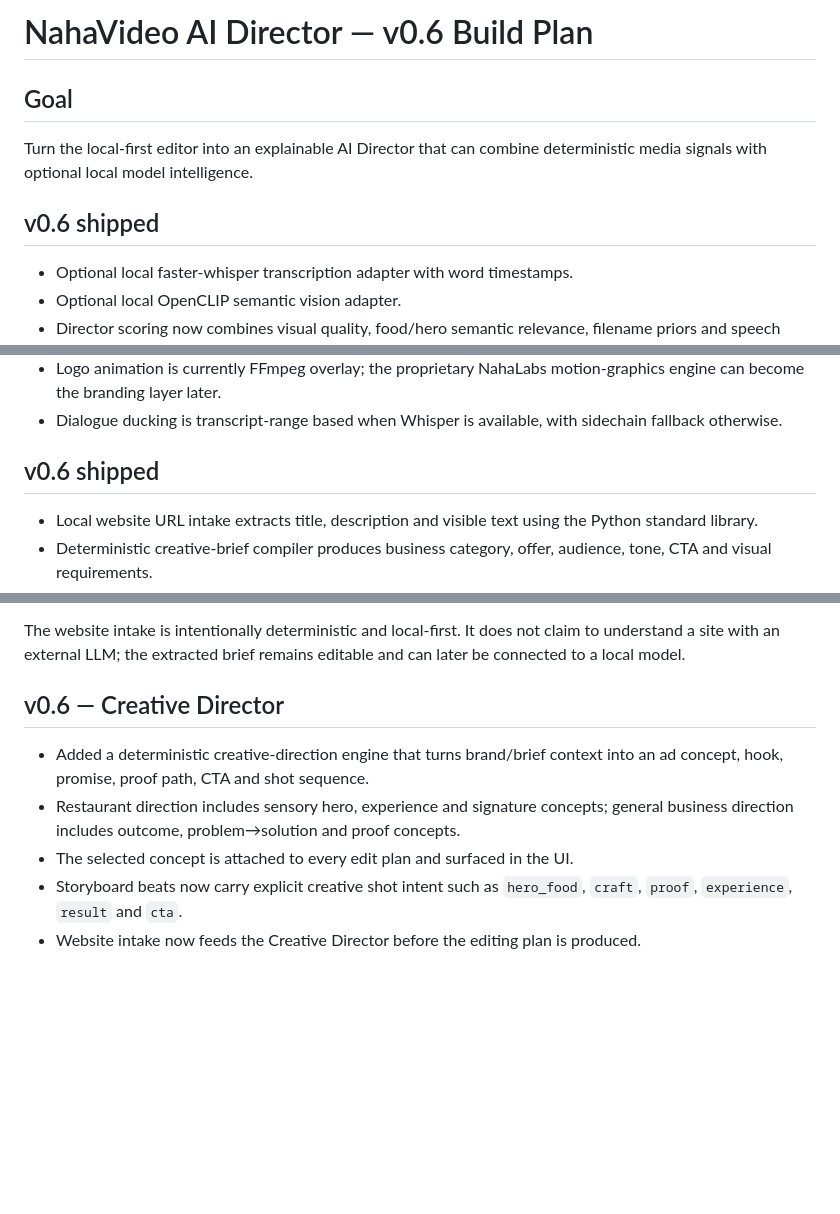
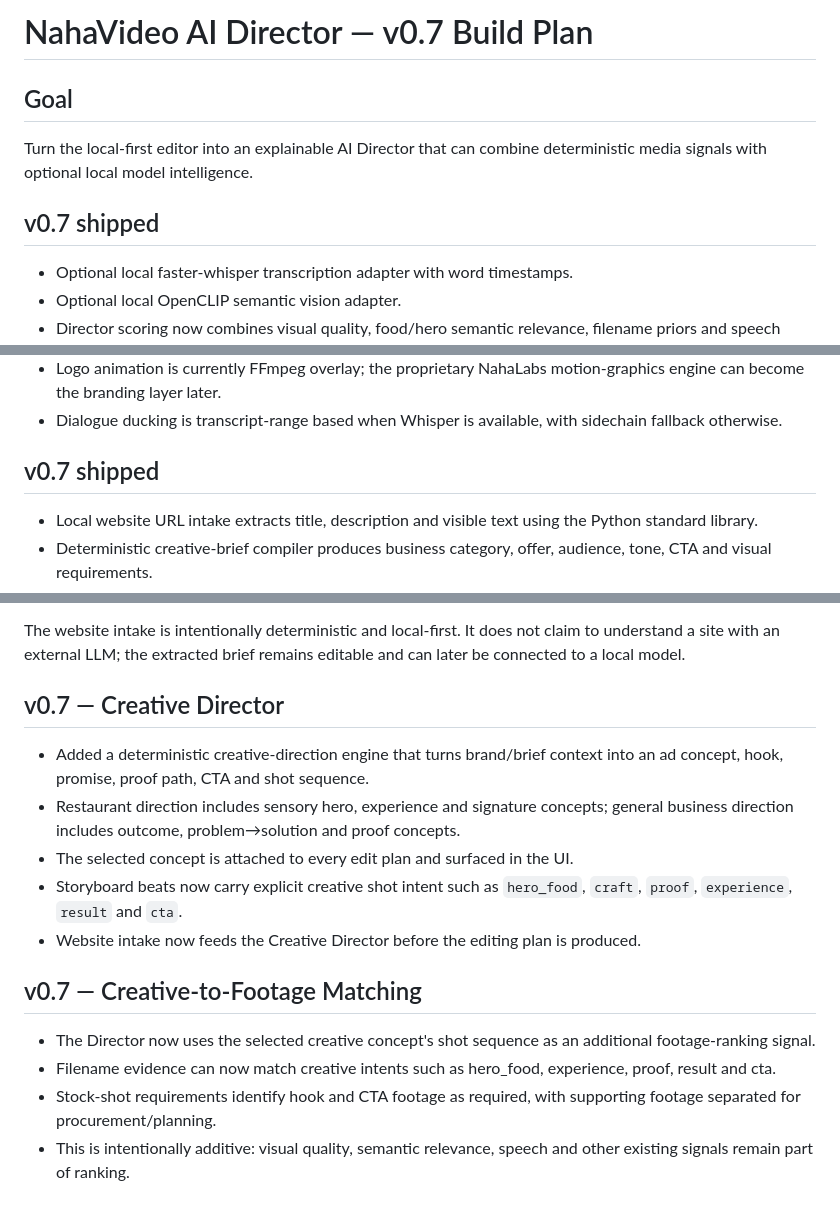
Before and after one commit to Naha1981/my-video-editor, a Markdown page: plan.md, 3 parts joined by grey strips. Drawn GitHub-style; blank space fills up the shorter version.

Commit message:
docs(v0.7): document creative-to-footage matching

```diff
--- a/plan.md
+++ b/plan.md
@@ -1,9 +1,9 @@
-# NahaVideo AI Director — v0.6 Build Plan
+# NahaVideo AI Director — v0.7 Build Plan
 
 ## Goal
 Turn the local-first editor into an explainable AI Director that can combine deterministic media signals with optional local model intelligence.
 
-## v0.6 shipped
+## v0.7 shipped
 - Optional local faster-whisper transcription adapter with word timestamps.
 - Optional local OpenCLIP semantic vision adapter.
 - Director scoring now combines visual quality, food/hero semantic relevance, filename priors and speech signals.
@@ -36,7 +36,7 @@ Optional model:
 - Dialogue ducking is transcript-range based when Whisper is available, with sidechain fallback otherwise.
 
 
-## v0.6 shipped
+## v0.7 shipped
 - Local website URL intake extracts title, description and visible text using the Python standard library.
 - Deterministic creative-brief compiler produces business category, offer, audience, tone, CTA and visual requirements.
 - Stock-shot requirement generator turns the brief into a practical footage shopping list.
@@ -50,9 +50,16 @@ Client website URL → Brand intake → Creative brief → Shot requirements →
 The website intake is intentionally deterministic and local-first. It does not claim to understand a site with an external LLM; the extracted brief remains editable and can later be connected to a local model.
 
 
-## v0.6 — Creative Director
+## v0.7 — Creative Director
 - Added a deterministic creative-direction engine that turns brand/brief context into an ad concept, hook, promise, proof path, CTA and shot sequence.
 - Restaurant direction includes sensory hero, experience and signature concepts; general business direction includes outcome, problem→solution and proof concepts.
 - The selected concept is attached to every edit plan and surfaced in the UI.
 - Storyboard beats now carry explicit creative shot intent such as `hero_food`, `craft`, `proof`, `experience`, `result` and `cta`.
 - Website intake now feeds the Creative Director before the editing plan is produced.
+
+
+## v0.7 — Creative-to-Footage Matching
+- The Director now uses the selected creative concept's shot sequence as an additional footage-ranking signal.
+- Filename evidence can now match creative intents such as hero_food, experience, proof, result and cta.
+- Stock-shot requirements identify hook and CTA footage as required, with supporting footage separated for procurement/planning.
+- This is intentionally additive: visual quality, semantic relevance, speech and other existing signals remain part of ranking.
```
